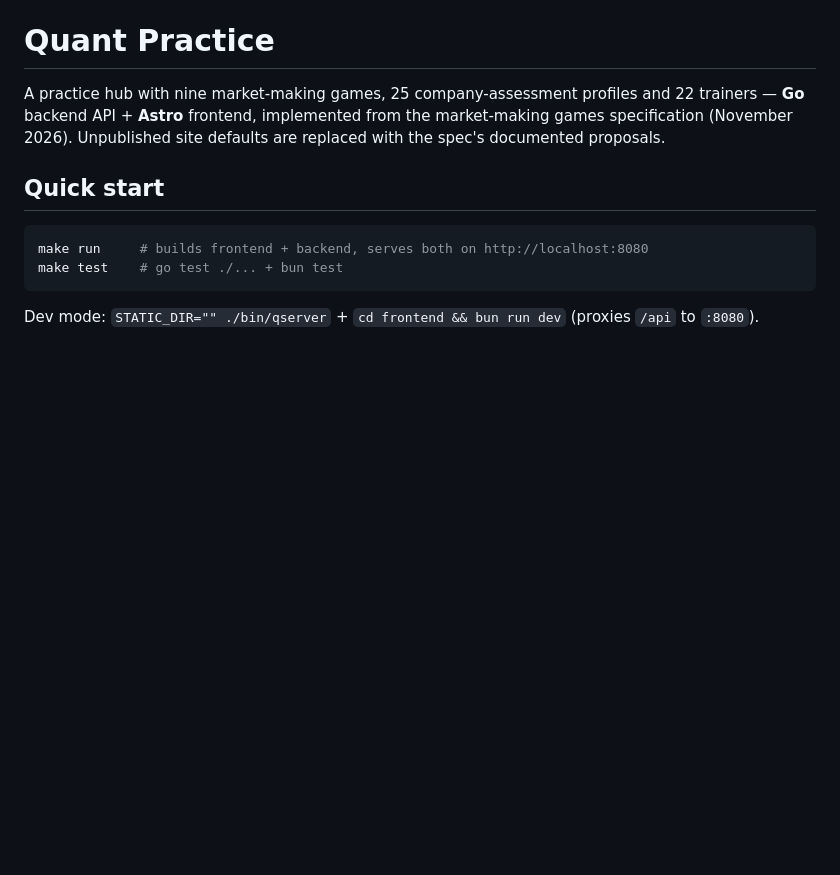
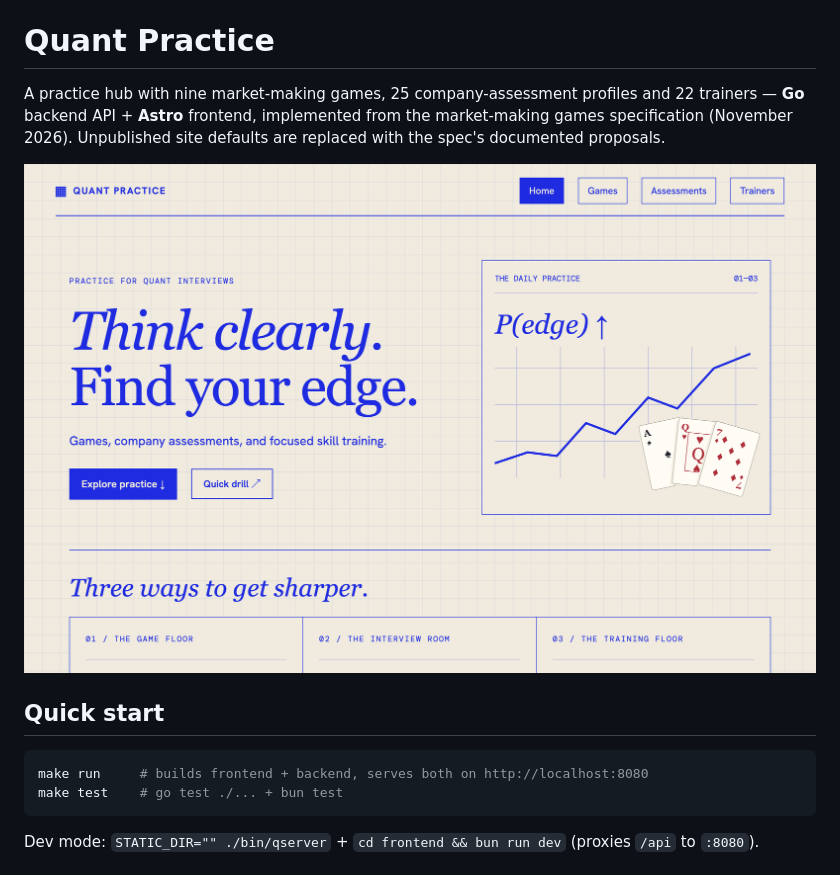
Before and after one commit to MikeLuu99/quant-practice, a Markdown page: README.md, the part around the change. GitHub-like rendering; pictures changed too: docs/screenshot-home.png (added); blank space fills up the shorter version.

Commit message:
docs: add home page screenshot to README

```diff
--- a/README.md
+++ b/README.md
@@ -4,6 +4,8 @@ A practice hub with nine market-making games, 25 company-assessment profiles and
 trainers — **Go** backend API + **Astro** frontend, implemented from the market-making
 games specification (November 2026). Unpublished site defaults are replaced with the
 spec's documented proposals.
+
+![Quant Practice home page](docs/screenshot-home.png)
 
 ## Quick start
 
```
